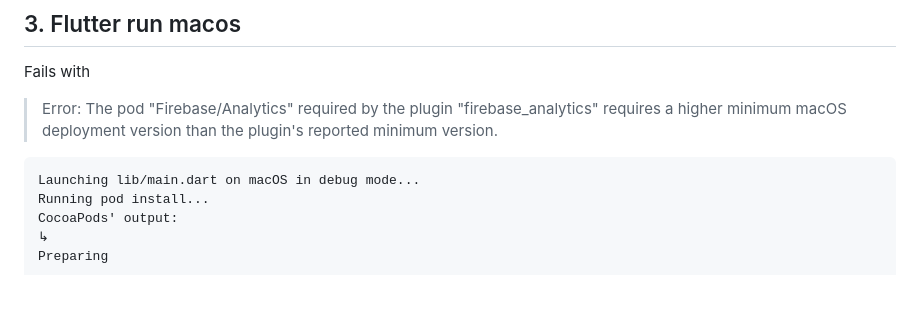
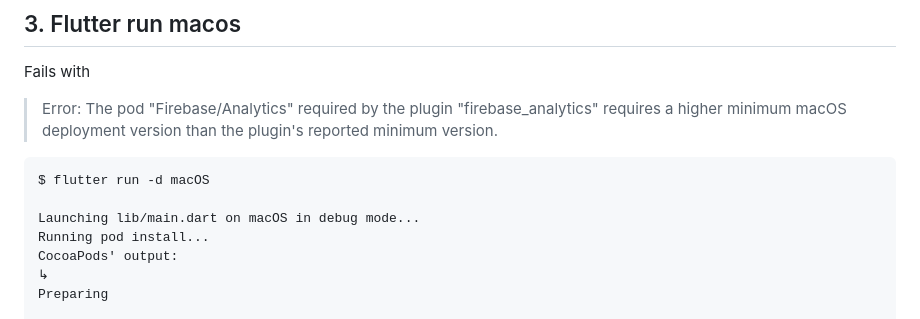
Before and after one commit to charneykaye/fba_demo, a Markdown page: README.md, the part around the change. Drawn GitHub-style; blank space fills up the shorter version.

````diff
--- a/README.md
+++ b/README.md
@@ -21,6 +21,8 @@ Fails with
 > Error: The pod "Firebase/Analytics" required by the plugin "firebase_analytics" requires a higher minimum macOS deployment version than the plugin's reported minimum version.
 
 ```
+$ flutter run -d macOS
+
 Launching lib/main.dart on macOS in debug mode...
 Running pod install...
 CocoaPods' output:
````
